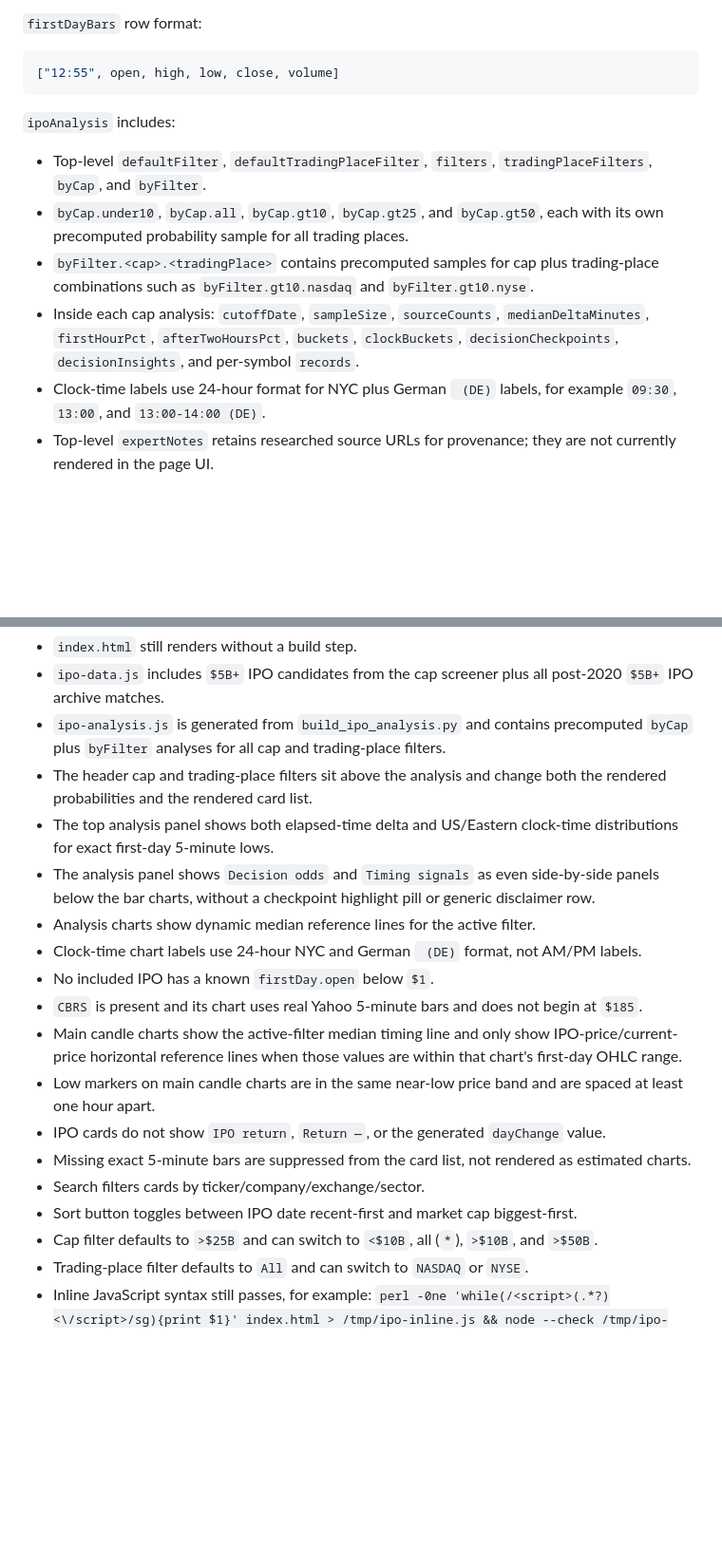
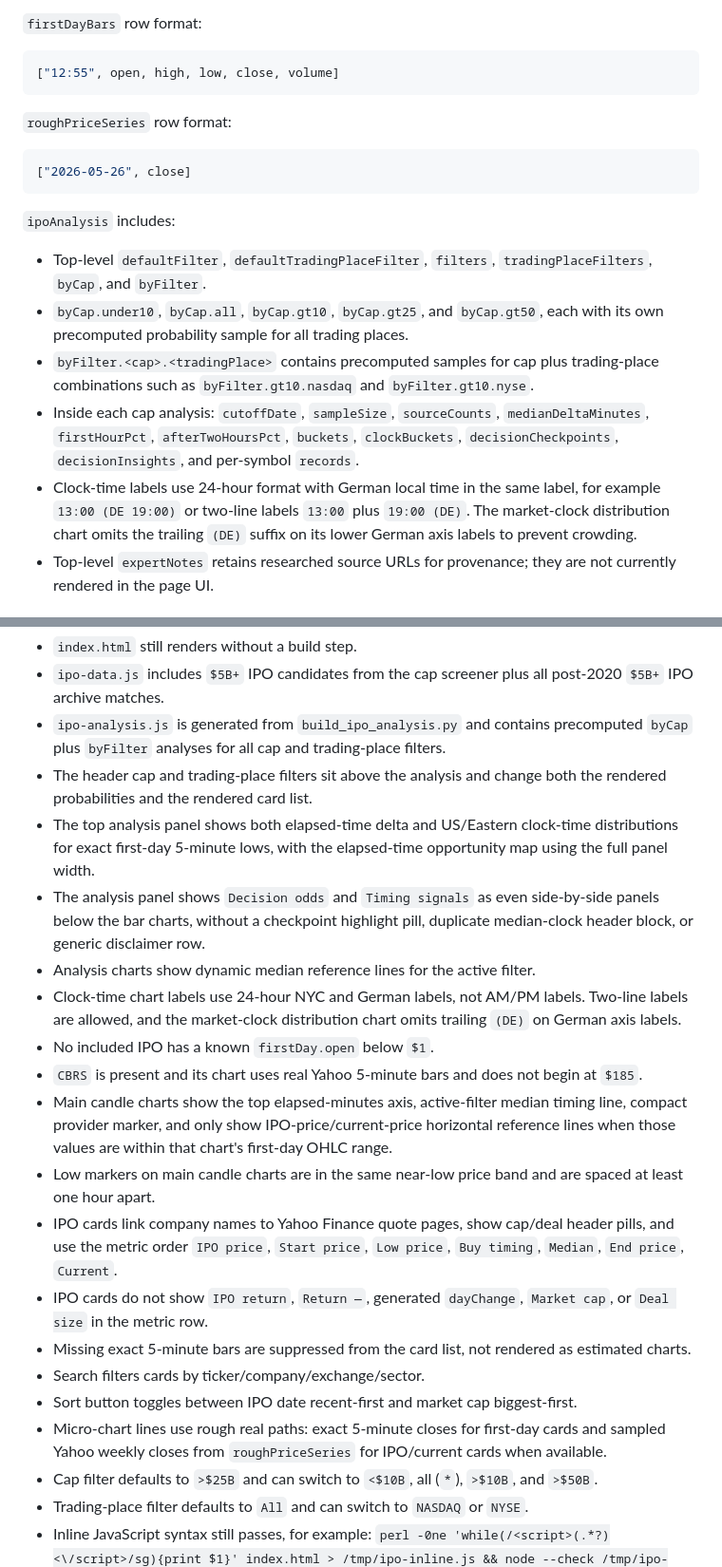
Before and after one commit to robertZaufall/ipo, a Markdown page: AGENTS.md, 2 parts joined by grey strips. Shown at 95% size. GitHub-like rendering; blank space fills up the shorter version.

````diff
--- a/AGENTS.md
+++ b/AGENTS.md
@@ -59,13 +64,19 @@ IPO object fields:
 ["12:55", open, high, low, close, volume]
 ```
 
+`roughPriceSeries` row format:
+
+```js
+["2026-05-26", close]
+```
+
 `ipoAnalysis` includes:
 
 - Top-level `defaultFilter`, `defaultTradingPlaceFilter`, `filters`, `tradingPlaceFilters`, `byCap`, and `byFilter`.
 - `byCap.under10`, `byCap.all`, `byCap.gt10`, `byCap.gt25`, and `byCap.gt50`, each with its own precomputed probability sample for all trading places.
 - `byFilter.<cap>.<tradingPlace>` contains precomputed samples for cap plus trading-place combinations such as `byFilter.gt10.nasdaq` and `byFilter.gt10.nyse`.
 - Inside each cap analysis: `cutoffDate`, `sampleSize`, `sourceCounts`, `medianDeltaMinutes`, `firstHourPct`, `afterTwoHoursPct`, `buckets`, `clockBuckets`, `decisionCheckpoints`, `decisionInsights`, and per-symbol `records`.
-- Clock-time labels use 24-hour format for NYC plus German ` (DE)` labels, for example `09:30`, `13:00`, and `13:00-14:00 (DE)`.
+- Clock-time labels use 24-hour format with German local time in the same label, for example `13:00 (DE 19:00)` or two-line labels `13:00` plus `19:00 (DE)`. The market-clock distribution chart omits the trailing `(DE)` suffix on its lower German axis labels to prevent crowding.
 - Top-level `expertNotes` retains researched source URLs for provenance; they are not currently rendered in the page UI.
 
 ## Data Gathering Method
@@ -258,18 +270,20 @@ Before calling an IPO change done:
 - `ipo-data.js` includes `$5B+` IPO candidates from the cap screener plus all post-2020 `$5B+` IPO archive matches.
 - `ipo-analysis.js` is generated from `build_ipo_analysis.py` and contains precomputed `byCap` plus `byFilter` analyses for all cap and trading-place filters.
 - The header cap and trading-place filters sit above the analysis and change both the rendered probabilities and the rendered card list.
-- The top analysis panel shows both elapsed-time delta and US/Eastern clock-time distributions for exact first-day 5-minute lows.
-- The analysis panel shows `Decision odds` and `Timing signals` as even side-by-side panels below the bar charts, without a checkpoint highlight pill or generic disclaimer row.
+- The top analysis panel shows both elapsed-time delta and US/Eastern clock-time distributions for exact first-day 5-minute lows, with the elapsed-time opportunity map using the full panel width.
+- The analysis panel shows `Decision odds` and `Timing signals` as even side-by-side panels below the bar charts, without a checkpoint highlight pill, duplicate median-clock header block, or generic disclaimer row.
 - Analysis charts show dynamic median reference lines for the active filter.
-- Clock-time chart labels use 24-hour NYC and German ` (DE)` format, not AM/PM labels.
+- Clock-time chart labels use 24-hour NYC and German labels, not AM/PM labels. Two-line labels are allowed, and the market-clock distribution chart omits trailing `(DE)` on German axis labels.
 - No included IPO has a known `firstDay.open` below `$1`.
 - `CBRS` is present and its chart uses real Yahoo 5-minute bars and does not begin at `$185`.
-- Main candle charts show the active-filter median timing line and only show IPO-price/current-price horizontal reference lines when those values are within that chart's first-day OHLC range.
+- Main candle charts show the top elapsed-minutes axis, active-filter median timing line, compact provider marker, and only show IPO-price/current-price horizontal reference lines when those values are within that chart's first-day OHLC range.
 - Low markers on main candle charts are in the same near-low price band and are spaced at least one hour apart.
-- IPO cards do not show `IPO return`, `Return —`, or the generated `dayChange` value.
+- IPO cards link company names to Yahoo Finance quote pages, show cap/deal header pills, and use the metric order `IPO price`, `Start price`, `Low price`, `Buy timing`, `Median`, `End price`, `Current`.
+- IPO cards do not show `IPO return`, `Return —`, generated `dayChange`, `Market cap`, or `Deal size` in the metric row.
 - Missing exact 5-minute bars are suppressed from the card list, not rendered as estimated charts.
 - Search filters cards by ticker/company/exchange/sector.
 - Sort button toggles between IPO date recent-first and market cap biggest-first.
+- Micro-chart lines use rough real paths: exact 5-minute closes for first-day cards and sampled Yahoo weekly closes from `roughPriceSeries` for IPO/current cards when available.
 - Cap filter defaults to `>$25B` and can switch to `<$10B`, all (`*`), `>$10B`, and `>$50B`.
 - Trading-place filter defaults to `All` and can switch to `NASDAQ` or `NYSE`.
 - Inline JavaScript syntax still passes, for example:
````
Also changed, not shown: other parts of AGENTS.md (+10 -4 lines), README.md (+7 -5 lines), docs/ipo-dashboard.png, docs/latest-ipo-card.png, 5 other files.
